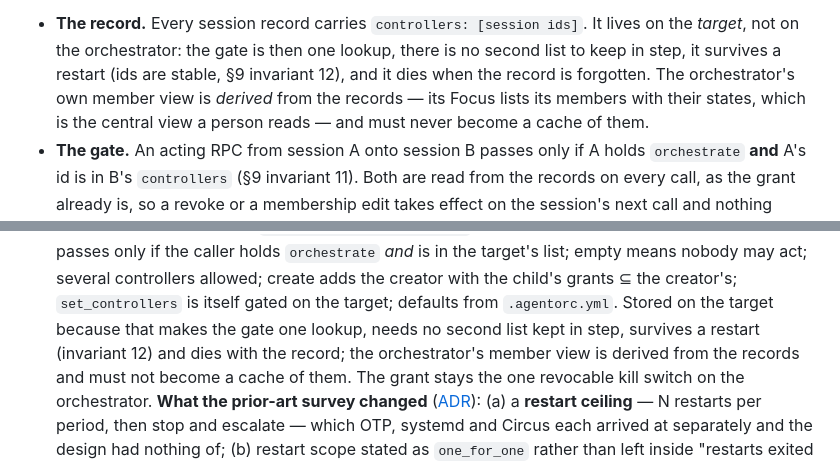
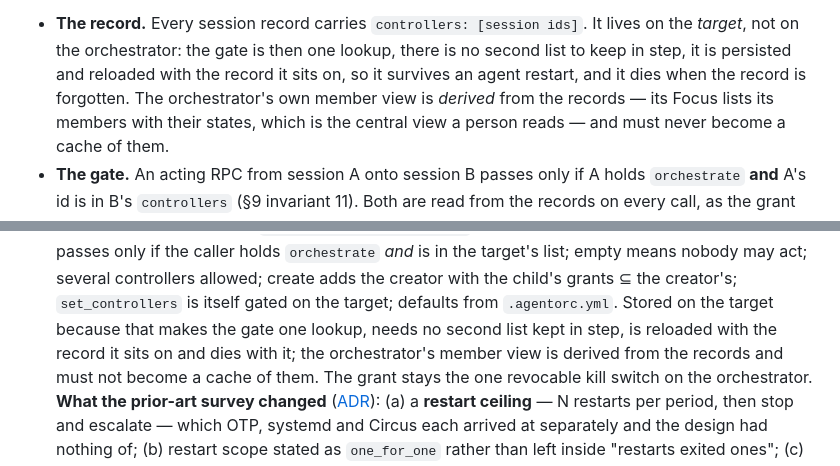
Before and after one commit to eyecantell/agentorc, a Markdown page: docs/design.md, 2 parts joined by grey strips. Rendered like a GitHub page.

Commit message:
TD-036: fact-check fixes — the invariant-12 citation and a board claim
Two findings from the Sonnet fact-check:

- §4.8 and the §10 entry cited "§9 invariant 12" for session ids being stable
  across a restart. Invariant 12 is about a name identifying one session per
  scope; nothing states id stability. The real reason membership survives a
  restart is that it is persisted and reloaded with the record it sits on, so
  say that instead of leaning on an invariant that does not say it.
- TD-036's Status asserted an attention-board item for the go/no-go that does
  not exist yet. Dropped the claim; the board line is its own step, and it can
  point back at the ledger when it lands.

Co-Authored-By: Claude Opus 5 <noreply@anthropic.com>
Claude-Session: https://claude.ai/code/session_01BwzsG8YcN6SVGUVahZEZYJ

```diff
--- a/docs/design.md
+++ b/docs/design.md
@@ -813,8 +813,8 @@ orchestrator controls.** The prior-art survey behind the rules below is
 
 - **The record.** Every session record carries `controllers: [session ids]`. It lives on the
   *target*, not on the orchestrator: the gate is then one lookup, there is no second list to keep
-  in step, it survives a restart (ids are stable, §9 invariant 12), and it dies when the record
-  is forgotten. The orchestrator's own member view is *derived* from the records — its Focus
+  in step, it is persisted and reloaded with the record it sits on, so it survives an agent
+  restart, and it dies when the record is forgotten. The orchestrator's own member view is *derived* from the records — its Focus
   lists its members with their states, which is the central view a person reads — and must never
   become a cache of them.
 - **The gate.** An acting RPC from session A onto session B passes only if A holds `orchestrate`
@@ -1153,7 +1153,7 @@ the block. A policy is agent code and needs no grant; a session doing the same w
       act; several controllers allowed; create adds the creator with the child's grants ⊆ the
       creator's; `set_controllers` is itself gated on the target; defaults from `.agentorc.yml`.
       Stored on the target because that makes the gate one lookup, needs no second list kept in
-      step, survives a restart (invariant 12) and dies with the record; the orchestrator's member
+      step, is reloaded with the record it sits on and dies with it; the orchestrator's member
       view is derived from the records and must not become a cache of them. The grant stays the
       one revocable kill switch on the orchestrator.
       **What the prior-art survey changed**
```
Also changed, not shown: docs/technical_debt.md (+2 -2 lines).
